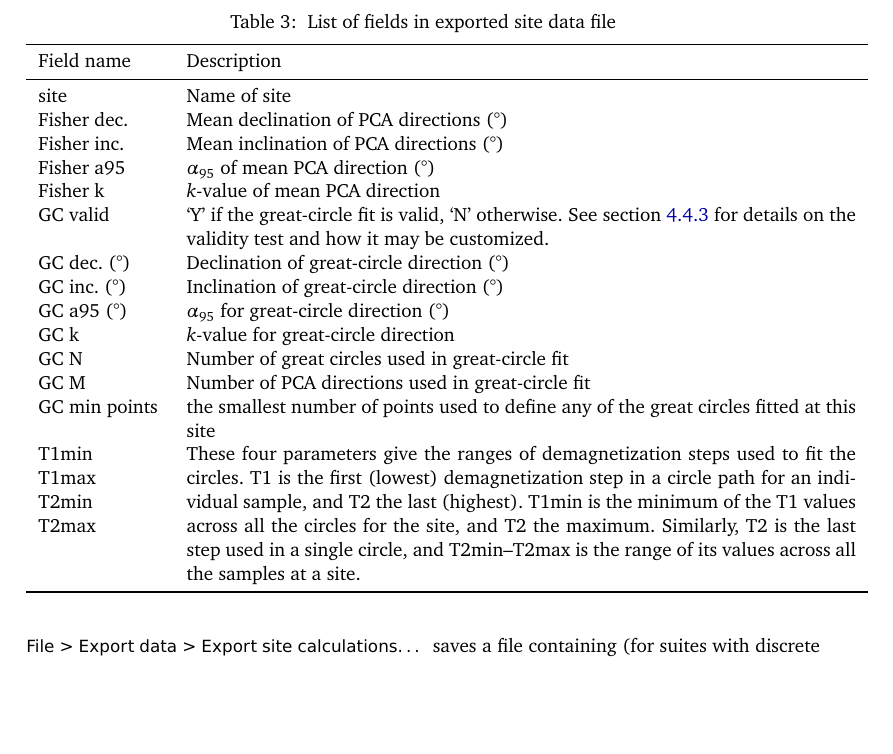
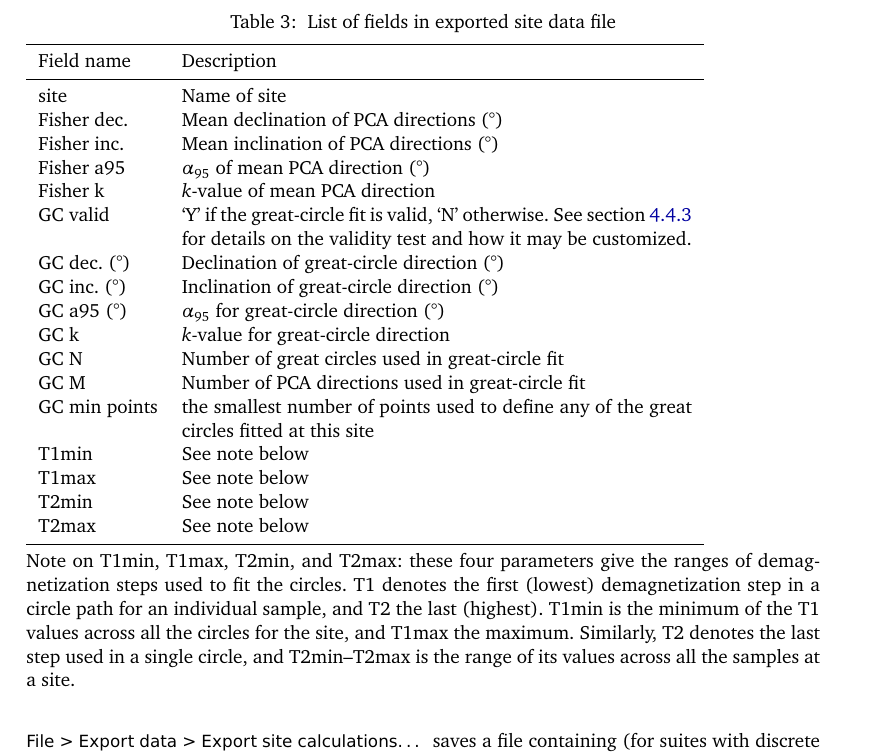
Before and after one commit to pont-us/PuffinPlot, a LaTeX document (manual/manual.tex): part of page 9 of 22, cut so that both start at the same text, the shorter picture padded with empty space. Compiled offline with pdfLaTeX; a LaTeX package or settings file that is missing is left out.

Commit message:
Final tweaks for 0.95 release. A couple more corrections in the manual, and minor changes to the build file (executable jar file and correct upload path).

```diff
--- a/manual/manual.tex
+++ b/manual/manual.tex
@@ -490,7 +490,7 @@ section~\ref{sec:annotations} for details. \\ \bottomrule
 
   \caption{\label{tbl:export-site} List of fields in exported site data file}
 
-\begin{tabular}{p{6.5em}p{\textwidth-6.5em}} \toprule
+\begin{tabular}{lp{90mm}} \toprule
   Field name      & Description \\ \midrule
   site            & Name of site \\
   Fisher dec.     & Mean declination of \caps{pca} directions (\textdegree) \\
@@ -508,15 +508,23 @@ section~\ref{sec:annotations} for details. \\ \bottomrule
   \caps{gc m}     & Number of \caps{pca} directions used in great-circle fit \\
   \caps{gc} min points & the smallest number of points used to define
     any of the great circles fitted at this site \\
-  \caps{t}1min\newline \caps{t}1max\newline \caps{t}2min\newline \caps{t}2max
-    & These four parameters give the ranges of demagnetization steps used to fit
-    the circles. \caps{t}1 is the first (lowest) demagnetization step in a circle
-    path for an individual sample, and \caps{t}2 the last (highest). \caps{t}1min
-    is the minimum of the \caps{t}1 values across all the circles for the site,
-    and \caps{t}2 the maximum. Similarly, \caps{t}2 is the last step used in a
-    single circle, and \caps{t}2min--\caps{t}2max is the range of its values
-    across all the samples at a site. \\ \bottomrule
+  \caps{t}1min & See note below \\
+  \caps{t}1max & See note below \\
+  \caps{t}2min & See note below \\
+  \caps{t}2max & See note below \\ \bottomrule
 \end{tabular}
+
+\smallskip
+
+Note on \caps{t}1min, \caps{t}1max, \caps{t}2min, and \caps{t}2max: these
+four parameters give the ranges of demagnetization steps used to fit the
+circles. \caps{t}1 denotes the first (lowest) demagnetization step in a
+circle path for an individual sample, and \caps{t}2 the last (highest).
+\caps{t}1min is the minimum of the \caps{t}1 values across all the circles
+for the site, and \caps{t}1max the maximum. Similarly, \caps{t}2 denotes the
+last step used in a single circle, and \caps{t}2min--\caps{t}2max is the
+range of its values across all the samples at a site.
+
 \end{table}
 
 \item[File\submenu Export data\submenu Export suite calculations\ldots] saves
```
Also changed, not shown: 2 other files.
